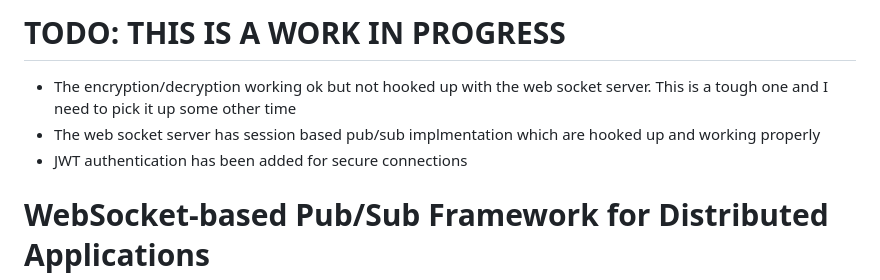
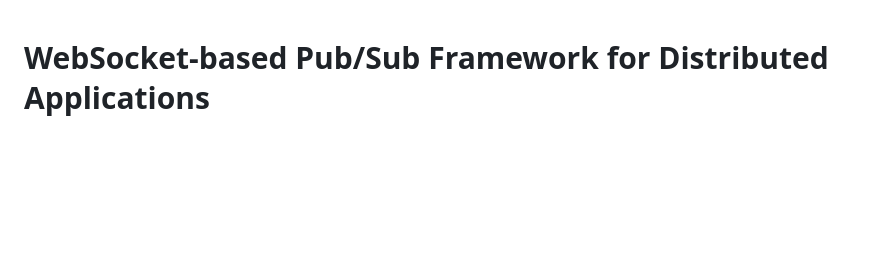
Before and after one commit to raymanaeron/rusty_websocket, a Markdown page: readme.md, the part around the change. Drawn GitHub-style; blank space fills up the shorter version.

```diff
--- a/readme.md
+++ b/readme.md
@@ -1,8 +1,3 @@
-# TODO: THIS IS A WORK IN PROGRESS
-- The encryption/decryption working ok but not hooked up with the web socket server. This is a tough one and I need to pick it up some other time
-- The web socket server has session based pub/sub implmentation which are hooked up and working properly
-- JWT authentication has been added for secure connections
-
 # WebSocket-based Pub/Sub Framework for Distributed Applications
 
 ## Problem Statement
```
